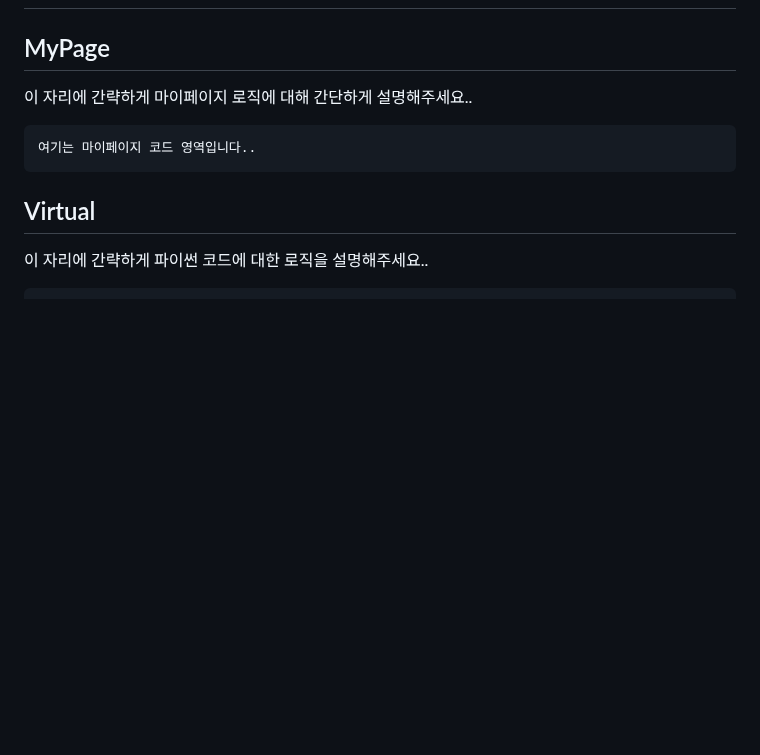
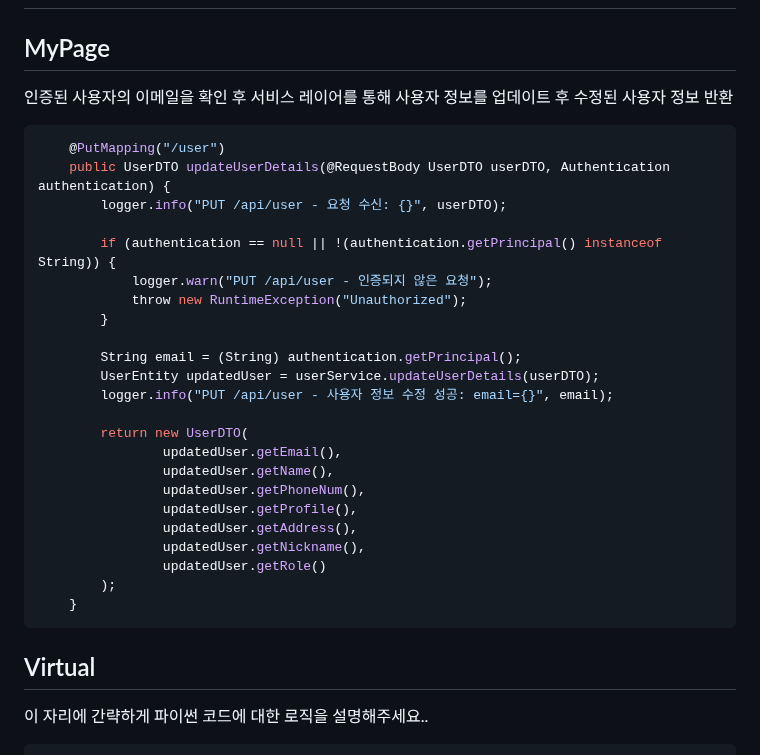
Before and after one commit to Pick-Fit/Back-end, a Markdown page: README.md, the part around the change. Drawn GitHub-style; blank space fills up the shorter version.

````diff
--- a/README.md
+++ b/README.md
@@ -10,9 +10,31 @@
 ## 주요 기능
 
 ## MyPage
-이 자리에 간략하게 마이페이지 로직에 대해 간단하게 설명해주세요..
+인증된 사용자의 이메일을 확인 후 서비스 레이어를 통해 사용자 정보를 업데이트 후 수정된 사용자 정보 반환
 ```js
-여기는 마이페이지 코드 영역입니다..
+    @PutMapping("/user")
+    public UserDTO updateUserDetails(@RequestBody UserDTO userDTO, Authentication authentication) {
+        logger.info("PUT /api/user - 요청 수신: {}", userDTO);
+
+        if (authentication == null || !(authentication.getPrincipal() instanceof String)) {
+            logger.warn("PUT /api/user - 인증되지 않은 요청");
+            throw new RuntimeException("Unauthorized");
+        }
+
+        String email = (String) authentication.getPrincipal();
+        UserEntity updatedUser = userService.updateUserDetails(userDTO);
+        logger.info("PUT /api/user - 사용자 정보 수정 성공: email={}", email);
+
+        return new UserDTO(
+                updatedUser.getEmail(),
+                updatedUser.getName(),
+                updatedUser.getPhoneNum(),
+                updatedUser.getProfile(),
+                updatedUser.getAddress(),
+                updatedUser.getNickname(),
+                updatedUser.getRole()
+        );
+    }
 ```
 ## Virtual
 이 자리에 간략하게 파이썬 코드에 대한 로직을 설명해주세요..
````
